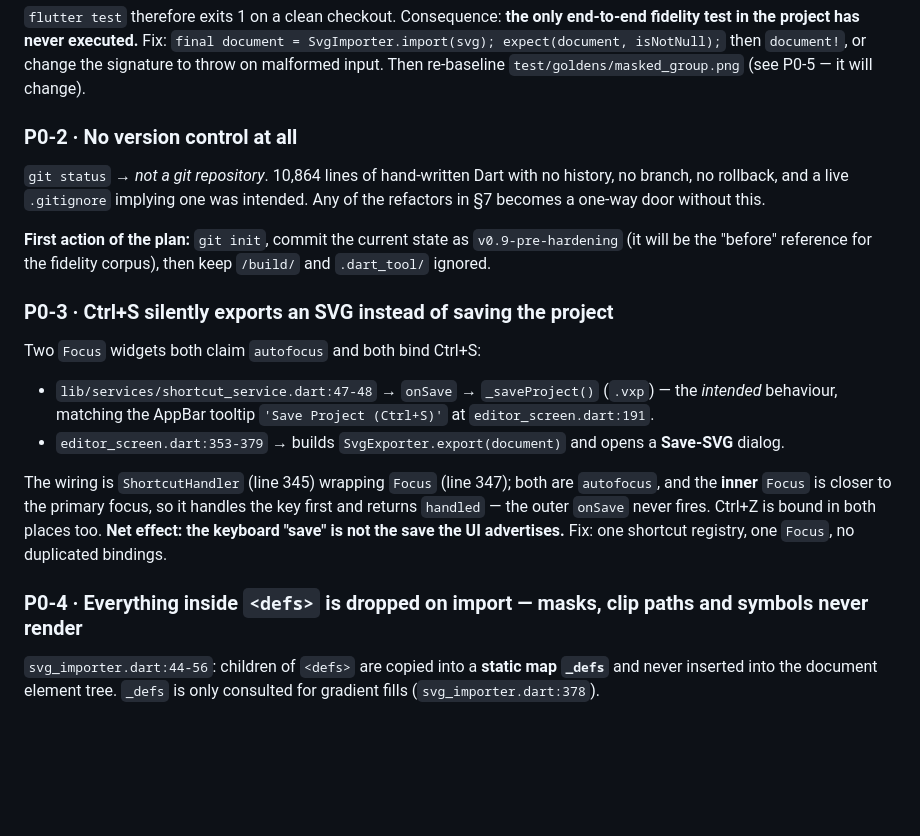
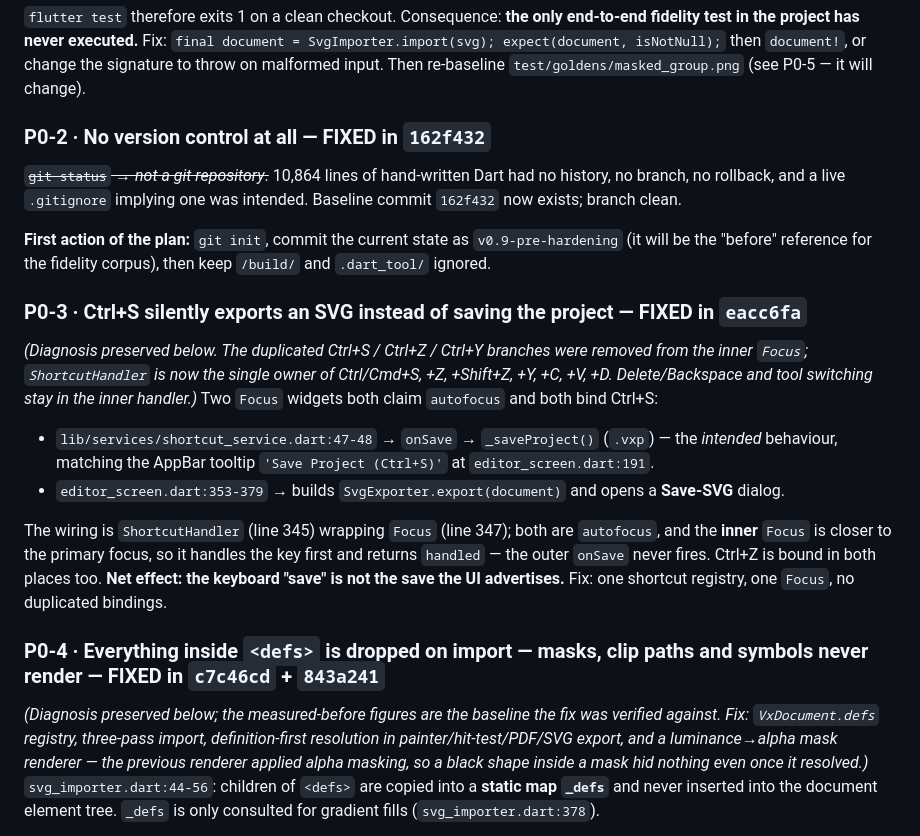
Before and after one commit to ketandholakia/vectix, a Markdown page: docs/vectix-deep-analysis-and-plan.md, the part around one of its changes. GitHub-like rendering; blank space fills up the shorter version.

````diff
--- a/docs/vectix-deep-analysis-and-plan.md
+++ b/docs/vectix-deep-analysis-and-plan.md
@@ -144,19 +159,23 @@ final png = await SceneExporter.renderPng(document, ...);  // ← error
 ```
 `flutter test` therefore exits 1 on a clean checkout. Consequence: **the only end-to-end fidelity test in the project has never executed.** Fix: `final document = SvgImporter.import(svg); expect(document, isNotNull);` then `document!`, or change the signature to throw on malformed input. Then re-baseline `test/goldens/masked_group.png` (see P0-5 — it will change).
 
-### P0-2 · No version control at all
-`git status` → *not a git repository*. 10,864 lines of hand-written Dart with no history, no branch, no rollback, and a live `.gitignore` implying one was intended. Any of the refactors in §7 becomes a one-way door without this.
+### P0-2 · No version control at all  — **FIXED** in `162f432`
+~~`git status` → *not a git repository*.~~ 10,864 lines of hand-written Dart had no history, no branch, no rollback, and a live `.gitignore` implying one was intended. Baseline commit `162f432` now exists; branch clean.
 
 **First action of the plan:** `git init`, commit the current state as `v0.9-pre-hardening` (it will be the "before" reference for the fidelity corpus), then keep `/build/` and `.dart_tool/` ignored.
 
-### P0-3 · Ctrl+S silently exports an SVG instead of saving the project
+### P0-3 · Ctrl+S silently exports an SVG instead of saving the project  — **FIXED** in `eacc6fa`
+
+*(Diagnosis preserved below. The duplicated Ctrl+S / Ctrl+Z / Ctrl+Y branches were removed from the inner `Focus`; `ShortcutHandler` is now the single owner of Ctrl/Cmd+S, +Z, +Shift+Z, +Y, +C, +V, +D. Delete/Backspace and tool switching stay in the inner handler.)*
 Two `Focus` widgets both claim `autofocus` and both bind Ctrl+S:
 - `lib/services/shortcut_service.dart:47-48` → `onSave` → `_saveProject()` (`.vxp`) — the *intended* behaviour, matching the AppBar tooltip `'Save Project (Ctrl+S)'` at `editor_screen.dart:191`.
 - `editor_screen.dart:353-379` → builds `SvgExporter.export(document)` and opens a **Save-SVG** dialog.
 
 The wiring is `ShortcutHandler` (line 345) wrapping `Focus` (line 347); both are `autofocus`, and the **inner** `Focus` is closer to the primary focus, so it handles the key first and returns `handled` — the outer `onSave` never fires. Ctrl+Z is bound in both places too. **Net effect: the keyboard "save" is not the save the UI advertises.** Fix: one shortcut registry, one `Focus`, no duplicated bindings.
 
-### P0-4 · Everything inside `<defs>` is dropped on import — masks, clip paths and symbols never render
+### P0-4 · Everything inside `<defs>` is dropped on import — masks, clip paths and symbols never render  — **FIXED** in `c7c46cd` + `843a241`
+
+*(Diagnosis preserved below; the measured-before figures are the baseline the fix was verified against. Fix: `VxDocument.defs` registry, three-pass import, definition-first resolution in painter/hit-test/PDF/SVG export, and a luminance→alpha mask renderer — the previous renderer applied alpha masking, so a black shape inside a mask hid nothing even once it resolved.)*
 `svg_importer.dart:44-56`: children of `<defs>` are copied into a **static map `_defs`** and never inserted into the document element tree. `_defs` is only consulted for gradient fills (`svg_importer.dart:378`).
 
 Meanwhile `ScenePainter._resolveReference(id)` and `HitTester._findElementById` search **only `document.elements`**. So for any real-world SVG:
````
Also changed, not shown: other parts of docs/vectix-deep-analysis-and-plan.md (+18 -1 lines).
